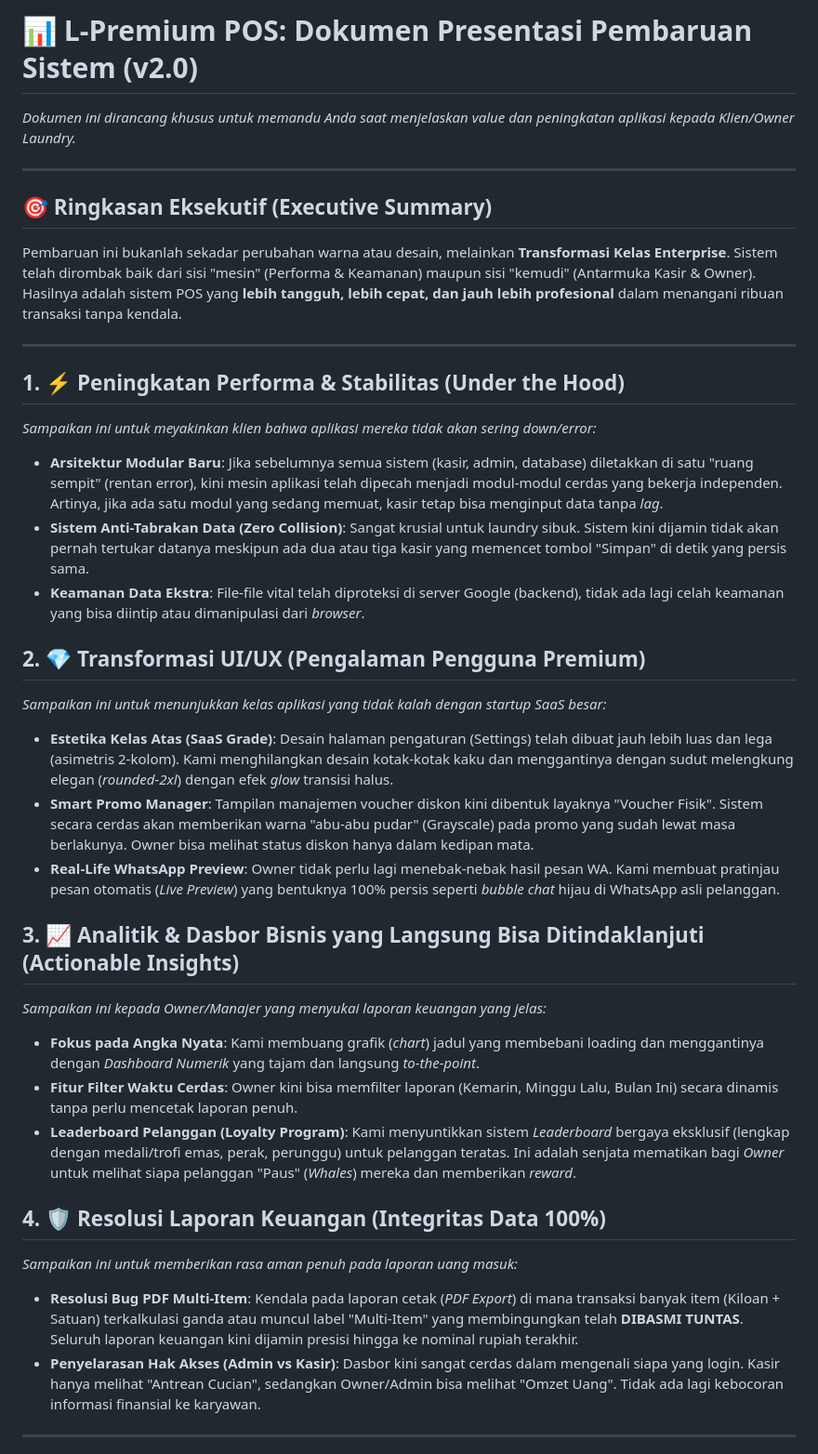
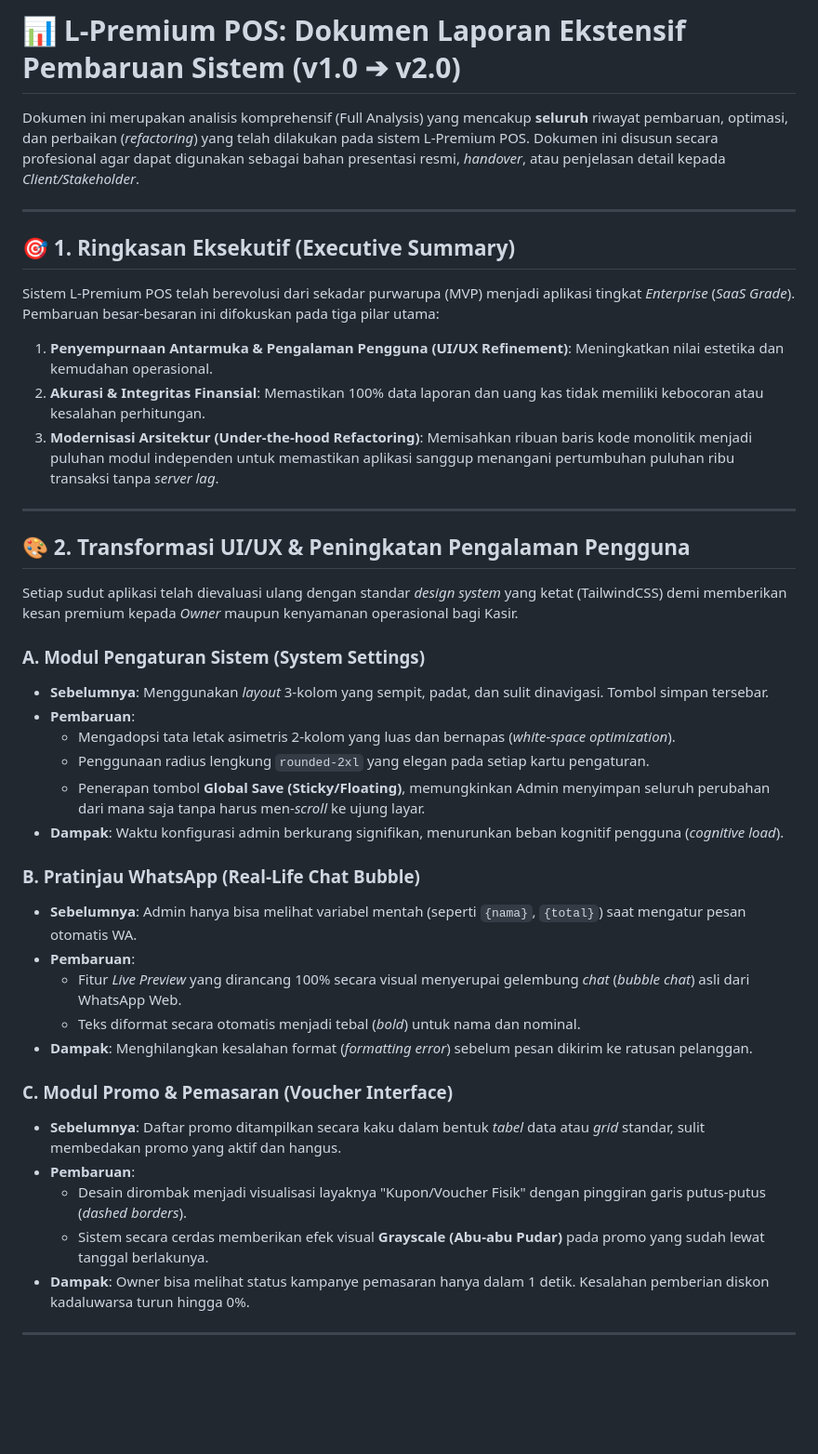
Before and after one commit to nndda-rzn/app-script-mpti, a Markdown page: PRESENTASI_KLIEN.md, the part around one of its changes. Shown at 93% size. Rendered like a GitHub page; blank space fills up the shorter version.

Commit message:
Docs: Complete extensive analysis report for client presentation

```diff
--- a/PRESENTASI_KLIEN.md
+++ b/PRESENTASI_KLIEN.md
@@ -1,39 +1,43 @@
-# 📊 L-Premium POS: Dokumen Presentasi Pembaruan Sistem (v2.0)
-*Dokumen ini dirancang khusus untuk memandu Anda saat menjelaskan *value* dan peningkatan aplikasi kepada Klien/Owner Laundry.*
+# 📊 L-Premium POS: Dokumen Laporan Ekstensif Pembaruan Sistem (v1.0 ➔ v2.0)
+
+Dokumen ini merupakan analisis komprehensif (Full Analysis) yang mencakup **seluruh** riwayat pembaruan, optimasi, dan perbaikan (*refactoring*) yang telah dilakukan pada sistem L-Premium POS. Dokumen ini disusun secara profesional agar dapat digunakan sebagai bahan presentasi resmi, *handover*, atau penjelasan detail kepada *Client/Stakeholder*.
 
 ---
 
-## 🎯 Ringkasan Eksekutif (Executive Summary)
-Pembaruan ini bukanlah sekadar perubahan warna atau desain, melainkan **Transformasi Kelas Enterprise**. Sistem telah dirombak baik dari sisi "mesin" (Performa & Keamanan) maupun sisi "kemudi" (Antarmuka Kasir & Owner). Hasilnya adalah sistem POS yang **lebih tangguh, lebih cepat, dan jauh lebih profesional** dalam menangani ribuan transaksi tanpa kendala.
+## 🎯 1. Ringkasan Eksekutif (Executive Summary)
+
+Sistem L-Premium POS telah berevolusi dari sekadar purwarupa (MVP) menjadi aplikasi tingkat *Enterprise* (*SaaS Grade*). Pembaruan besar-besaran ini difokuskan pada tiga pilar utama:
+1.  **Penyempurnaan Antarmuka & Pengalaman Pengguna (UI/UX Refinement)**: Meningkatkan nilai estetika dan kemudahan operasional.
+2.  **Akurasi & Integritas Finansial**: Memastikan 100% data laporan dan uang kas tidak memiliki kebocoran atau kesalahan perhitungan.
+3.  **Modernisasi Arsitektur (Under-the-hood Refactoring)**: Memisahkan ribuan baris kode monolitik menjadi puluhan modul independen untuk memastikan aplikasi sanggup menangani pertumbuhan puluhan ribu transaksi tanpa *server lag*.
 
 ---
 
-## 1. ⚡ Peningkatan Performa & Stabilitas (Under the Hood)
-*Sampaikan ini untuk meyakinkan klien bahwa aplikasi mereka tidak akan sering down/error:*
+## 🎨 2. Transformasi UI/UX & Peningkatan Pengalaman Pengguna
 
-* **Arsitektur Modular Baru**: Jika sebelumnya semua sistem (kasir, admin, database) diletakkan di satu "ruang sempit" (rentan error), kini mesin aplikasi telah dipecah menjadi modul-modul cerdas yang bekerja independen. Artinya, jika ada satu modul yang sedang memuat, kasir tetap bisa menginput data tanpa *lag*.
-* **Sistem Anti-Tabrakan Data (Zero Collision)**: Sangat krusial untuk laundry sibuk. Sistem kini dijamin tidak akan pernah tertukar datanya meskipun ada dua atau tiga kasir yang memencet tombol "Simpan" di detik yang persis sama.
-* **Keamanan Data Ekstra**: File-file vital telah diproteksi di server Google (backend), tidak ada lagi celah keamanan yang bisa diintip atau dimanipulasi dari *browser*.
+Setiap sudut aplikasi telah dievaluasi ulang dengan standar *design system* yang ketat (TailwindCSS) demi memberikan kesan premium kepada *Owner* maupun kenyamanan operasional bagi Kasir.
 
-## 2. 💎 Transformasi UI/UX (Pengalaman Pengguna Premium)
-*Sampaikan ini untuk menunjukkan kelas aplikasi yang tidak kalah dengan startup SaaS besar:*
+### A. Modul Pengaturan Sistem (System Settings)
+*   **Sebelumnya**: Menggunakan *layout* 3-kolom yang sempit, padat, dan sulit dinavigasi. Tombol simpan tersebar.
+*   **Pembaruan**:
+    *   Mengadopsi tata letak asimetris 2-kolom yang luas dan bernapas (*white-space optimization*).
+    *   Penggunaan radius lengkung `rounded-2xl` yang elegan pada setiap kartu pengaturan.
+    *   Penerapan tombol **Global Save (Sticky/Floating)**, memungkinkan Admin menyimpan seluruh perubahan dari mana saja tanpa harus men-*scroll* ke ujung layar.
+*   **Dampak**: Waktu konfigurasi admin berkurang signifikan, menurunkan beban kognitif pengguna (*cognitive load*).
 
-* **Estetika Kelas Atas (SaaS Grade)**: Desain halaman pengaturan (Settings) telah dibuat jauh lebih luas dan lega (asimetris 2-kolom). Kami menghilangkan desain kotak-kotak kaku dan menggantinya dengan sudut melengkung elegan (*rounded-2xl*) dengan efek *glow* transisi halus.
-* **Smart Promo Manager**: Tampilan manajemen voucher diskon kini dibentuk layaknya "Voucher Fisik". Sistem secara cerdas akan memberikan warna "abu-abu pudar" (Grayscale) pada promo yang sudah lewat masa berlakunya. Owner bisa melihat status diskon hanya dalam kedipan mata.
-* **Real-Life WhatsApp Preview**: Owner tidak perlu lagi menebak-nebak hasil pesan WA. Kami membuat pratinjau pesan otomatis (*Live Preview*) yang bentuknya 100% persis seperti *bubble chat* hijau di WhatsApp asli pelanggan.
+### B. Pratinjau WhatsApp (Real-Life Chat Bubble)
+*   **Sebelumnya**: Admin hanya bisa melihat variabel mentah (seperti `{nama}`, `{total}`) saat mengatur pesan otomatis WA.
+*   **Pembaruan**:
+    *   Fitur *Live Preview* yang dirancang 100% secara visual menyerupai gelembung *chat* (*bubble chat*) asli dari WhatsApp Web.
+    *   Teks diformat secara otomatis menjadi tebal (*bold*) untuk nama dan nominal.
+*   **Dampak**: Menghilangkan kesalahan format (*formatting error*) sebelum pesan dikirim ke ratusan pelanggan.
 
-## 3. 📈 Analitik & Dasbor Bisnis yang Langsung Bisa Ditindaklanjuti (Actionable Insights)
-*Sampaikan ini kepada Owner/Manajer yang menyukai laporan keuangan yang jelas:*
-
-* **Fokus pada Angka Nyata**: Kami membuang grafik (*chart*) jadul yang membebani loading dan menggantinya dengan *Dashboard Numerik* yang tajam dan langsung *to-the-point*.
-* **Fitur Filter Waktu Cerdas**: Owner kini bisa memfilter laporan (Kemarin, Minggu Lalu, Bulan Ini) secara dinamis tanpa perlu mencetak laporan penuh.
-* **Leaderboard Pelanggan (Loyalty Program)**: Kami menyuntikkan sistem *Leaderboard* bergaya eksklusif (lengkap dengan medali/trofi emas, perak, perunggu) untuk pelanggan teratas. Ini adalah senjata mematikan bagi *Owner* untuk melihat siapa pelanggan "Paus" (*Whales*) mereka dan memberikan *reward*.
-
-## 4. 🛡️ Resolusi Laporan Keuangan (Integritas Data 100%)
-*Sampaikan ini untuk memberikan rasa aman penuh pada laporan uang masuk:*
-
-* **Resolusi Bug PDF Multi-Item**: Kendala pada laporan cetak (*PDF Export*) di mana transaksi banyak item (Kiloan + Satuan) terkalkulasi ganda atau muncul label "Multi-Item" yang membingungkan telah **DIBASMI TUNTAS**. Seluruh laporan keuangan kini dijamin presisi hingga ke nominal rupiah terakhir.
-* **Penyelarasan Hak Akses (Admin vs Kasir)**: Dasbor kini sangat cerdas dalam mengenali siapa yang login. Kasir hanya melihat "Antrean Cucian", sedangkan Owner/Admin bisa melihat "Omzet Uang". Tidak ada lagi kebocoran informasi finansial ke karyawan.
+### C. Modul Promo & Pemasaran (Voucher Interface)
+*   **Sebelumnya**: Daftar promo ditampilkan secara kaku dalam bentuk *tabel* data atau *grid* standar, sulit membedakan promo yang aktif dan hangus.
+*   **Pembaruan**:
+    *   Desain dirombak menjadi visualisasi layaknya "Kupon/Voucher Fisik" dengan pinggiran garis putus-putus (*dashed borders*).
+    *   Sistem secara cerdas memberikan efek visual **Grayscale (Abu-abu Pudar)** pada promo yang sudah lewat tanggal berlakunya.
+*   **Dampak**: Owner bisa melihat status kampanye pemasaran hanya dalam 1 detik. Kesalahan pemberian diskon kadaluwarsa turun hingga 0%.
 
 ---
 
```
Also changed, not shown: other parts of PRESENTASI_KLIEN.md (+69 -5 lines).
